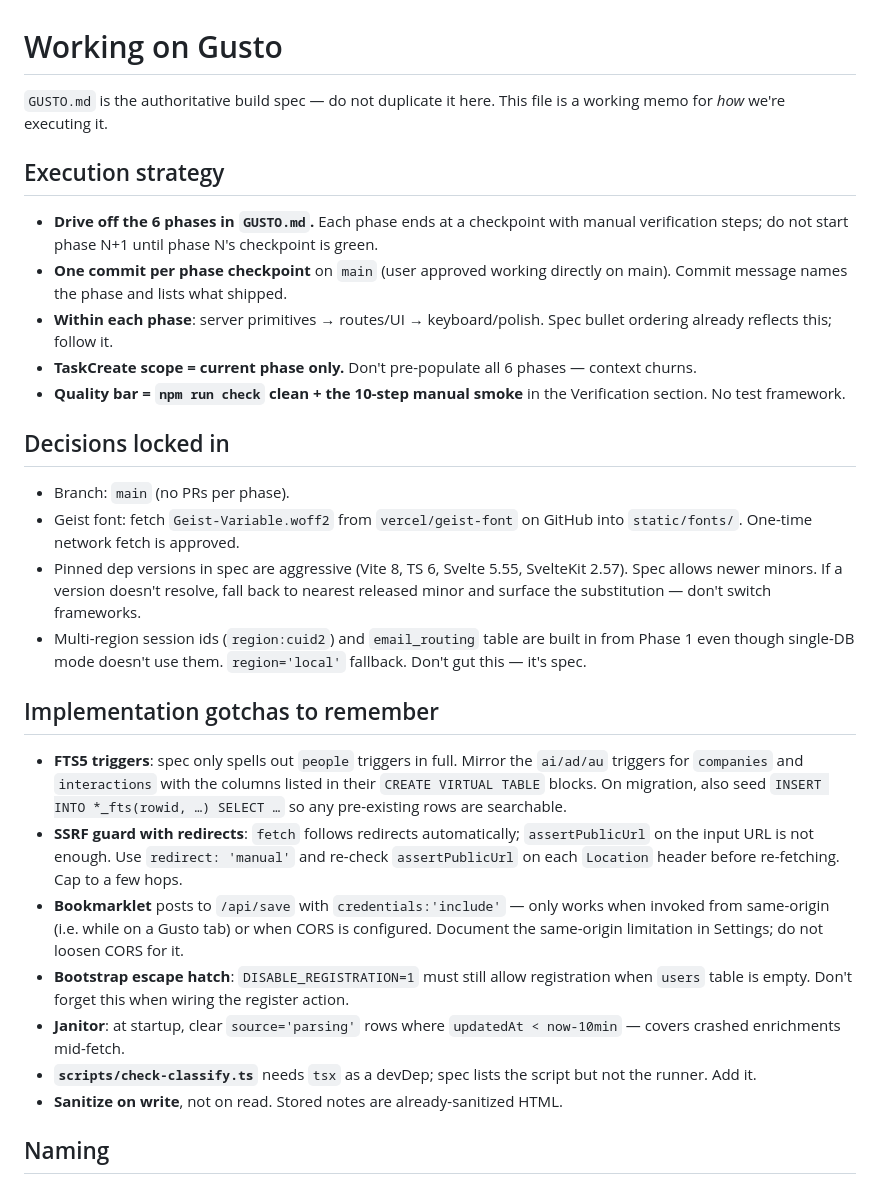
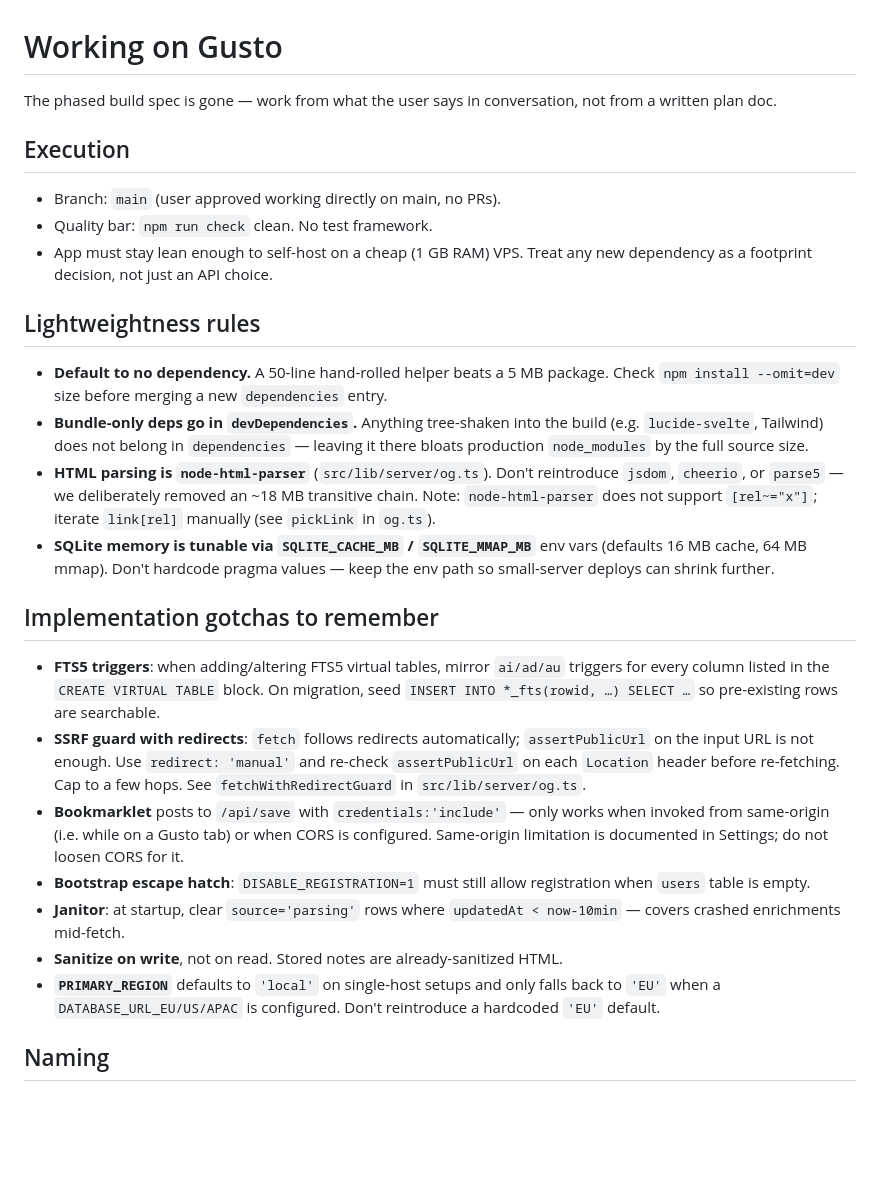
Before and after one commit to heindewilde/heli, a Markdown page: CLAUDE.md, the part around the change. Rendered like a GitHub page; blank space fills up the shorter version.

Commit message:
Refresh CLAUDE.md for post-spec, lightweight-first reality
Drops references to the retired GUSTO.md phased build and adds explicit
lightweightness rules — bundle-only deps stay in devDependencies, no
jsdom, env-tunable SQLite pragmas. Also documents the node-html-parser
[rel~] gotcha and the new PRIMARY_REGION default.

Co-Authored-By: Claude Opus 4.7 (1M context) <noreply@anthropic.com>

```diff
--- a/CLAUDE.md
+++ b/CLAUDE.md
@@ -1,31 +1,29 @@
 # Working on Gusto
 
-`GUSTO.md` is the authoritative build spec — do not duplicate it here. This file is a working memo for *how* we're executing it.
+The phased build spec is gone — work from what the user says in conversation, not from a written plan doc.
 
-## Execution strategy
+## Execution
 
-- **Drive off the 6 phases in `GUSTO.md`.** Each phase ends at a checkpoint with manual verification steps; do not start phase N+1 until phase N's checkpoint is green.
-- **One commit per phase checkpoint** on `main` (user approved working directly on main). Commit message names the phase and lists what shipped.
-- **Within each phase**: server primitives → routes/UI → keyboard/polish. Spec bullet ordering already reflects this; follow it.
-- **TaskCreate scope = current phase only.** Don't pre-populate all 6 phases — context churns.
-- **Quality bar = `npm run check` clean + the 10-step manual smoke** in the Verification section. No test framework.
+- Branch: `main` (user approved working directly on main, no PRs).
+- Quality bar: `npm run check` clean. No test framework.
+- App must stay lean enough to self-host on a cheap (1 GB RAM) VPS. Treat any new dependency as a footprint decision, not just an API choice.
 
-## Decisions locked in
+## Lightweightness rules
 
-- Branch: `main` (no PRs per phase).
-- Geist font: fetch `Geist-Variable.woff2` from `vercel/geist-font` on GitHub into `static/fonts/`. One-time network fetch is approved.
-- Pinned dep versions in spec are aggressive (Vite 8, TS 6, Svelte 5.55, SvelteKit 2.57). Spec allows newer minors. If a version doesn't resolve, fall back to nearest released minor and surface the substitution — don't switch frameworks.
-- Multi-region session ids (`region:cuid2`) and `email_routing` table are built in from Phase 1 even though single-DB mode doesn't use them. `region='local'` fallback. Don't gut this — it's spec.
+- **Default to no dependency.** A 50-line hand-rolled helper beats a 5 MB package. Check `npm install --omit=dev` size before merging a new `dependencies` entry.
+- **Bundle-only deps go in `devDependencies`.** Anything tree-shaken into the build (e.g. `lucide-svelte`, Tailwind) does not belong in `dependencies` — leaving it there bloats production `node_modules` by the full source size.
+- **HTML parsing is `node-html-parser`** (`src/lib/server/og.ts`). Don't reintroduce `jsdom`, `cheerio`, or `parse5` — we deliberately removed an ~18 MB transitive chain. Note: `node-html-parser` does not support `[rel~="x"]`; iterate `link[rel]` manually (see `pickLink` in `og.ts`).
+- **SQLite memory is tunable via `SQLITE_CACHE_MB` / `SQLITE_MMAP_MB`** env vars (defaults 16 MB cache, 64 MB mmap). Don't hardcode pragma values — keep the env path so small-server deploys can shrink further.
 
 ## Implementation gotchas to remember
 
-- **FTS5 triggers**: spec only spells out `people` triggers in full. Mirror the `ai/ad/au` triggers for `companies` and `interactions` with the columns listed in their `CREATE VIRTUAL TABLE` blocks. On migration, also seed `INSERT INTO *_fts(rowid, …) SELECT …` so any pre-existing rows are searchable.
-- **SSRF guard with redirects**: `fetch` follows redirects automatically; `assertPublicUrl` on the input URL is not enough. Use `redirect: 'manual'` and re-check `assertPublicUrl` on each `Location` header before re-fetching. Cap to a few hops.
-- **Bookmarklet** posts to `/api/save` with `credentials:'include'` — only works when invoked from same-origin (i.e. while on a Gusto tab) or when CORS is configured. Document the same-origin limitation in Settings; do not loosen CORS for it.
-- **Bootstrap escape hatch**: `DISABLE_REGISTRATION=1` must still allow registration when `users` table is empty. Don't forget this when wiring the register action.
+- **FTS5 triggers**: when adding/altering FTS5 virtual tables, mirror `ai/ad/au` triggers for every column listed in the `CREATE VIRTUAL TABLE` block. On migration, seed `INSERT INTO *_fts(rowid, …) SELECT …` so pre-existing rows are searchable.
+- **SSRF guard with redirects**: `fetch` follows redirects automatically; `assertPublicUrl` on the input URL is not enough. Use `redirect: 'manual'` and re-check `assertPublicUrl` on each `Location` header before re-fetching. Cap to a few hops. See `fetchWithRedirectGuard` in `src/lib/server/og.ts`.
+- **Bookmarklet** posts to `/api/save` with `credentials:'include'` — only works when invoked from same-origin (i.e. while on a Gusto tab) or when CORS is configured. Same-origin limitation is documented in Settings; do not loosen CORS for it.
+- **Bootstrap escape hatch**: `DISABLE_REGISTRATION=1` must still allow registration when `users` table is empty.
 - **Janitor**: at startup, clear `source='parsing'` rows where `updatedAt < now-10min` — covers crashed enrichments mid-fetch.
-- **`scripts/check-classify.ts`** needs `tsx` as a devDep; spec lists the script but not the runner. Add it.
 - **Sanitize on write**, not on read. Stored notes are already-sanitized HTML.
+- **`PRIMARY_REGION`** defaults to `'local'` on single-host setups and only falls back to `'EU'` when a `DATABASE_URL_EU/US/APAC` is configured. Don't reintroduce a hardcoded `'EU'` default.
 
 ## Naming
 
```
